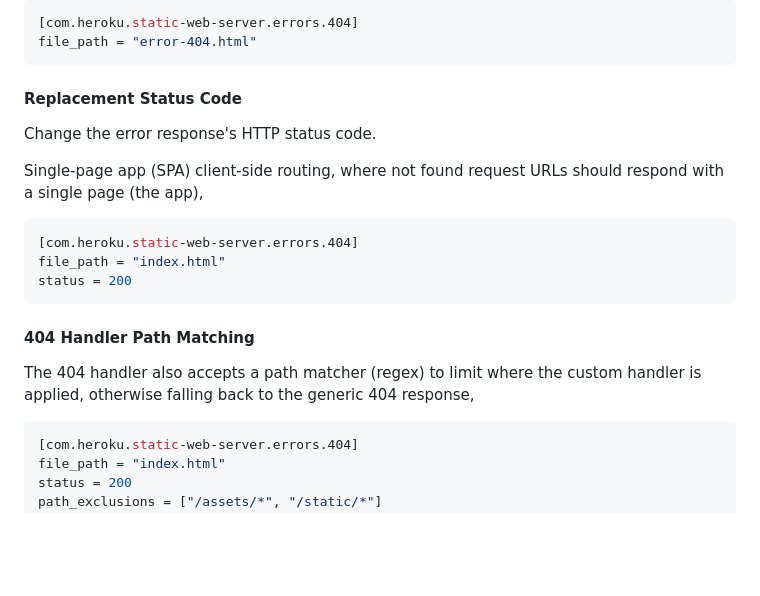
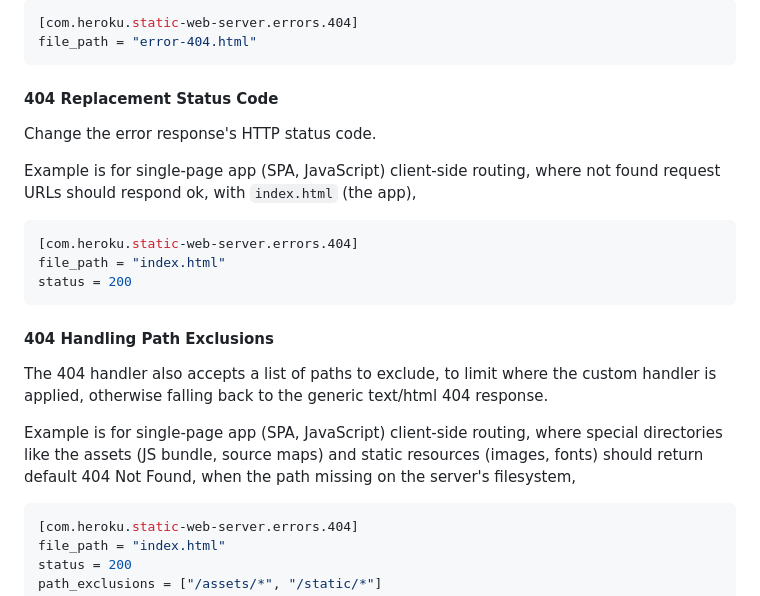
Before and after one commit to heroku/buildpacks-frontend-web, a Markdown page: buildpacks/static-web-server/README.md, the part around the change. GitHub-like rendering; blank space fills up the shorter version.

Commit message:
correct & clarify custom 404 docs (#94)
Signed-off-by: Mars Hall <mars@users.noreply.github.com>

````diff
--- a/buildpacks/static-web-server/README.md
+++ b/buildpacks/static-web-server/README.md
@@ -268,11 +268,11 @@ The path to this file is relative to the [Document Root](#document-root). The fi
 file_path = "error-404.html"
 ```
 
-#### Replacement Status Code
+#### 404 Replacement Status Code
 
 Change the error response's HTTP status code.
 
-Single-page app (SPA) client-side routing, where not found request URLs should respond with a single page (the app),
+Example is for single-page app (SPA, JavaScript) client-side routing, where not found request URLs should respond ok, with `index.html` (the app),
 
 ```toml
 [com.heroku.static-web-server.errors.404]
@@ -280,9 +280,11 @@ file_path = "index.html"
 status = 200
 ```
 
-#### 404 Handler Path Matching
+#### 404 Handling Path Exclusions
 
-The 404 handler also accepts a path matcher (regex) to limit where the custom handler is applied, otherwise falling back to the generic 404 response,
+The 404 handler also accepts a list of paths to exclude, to limit where the custom handler is applied, otherwise falling back to the generic text/html 404 response.
+
+Example is for single-page app (SPA, JavaScript) client-side routing, where special directories like the assets (JS bundle, source maps) and static resources (images, fonts) should return default 404 Not Found, when the path missing on the server's filesystem,
 
 ```toml
 [com.heroku.static-web-server.errors.404]
````
